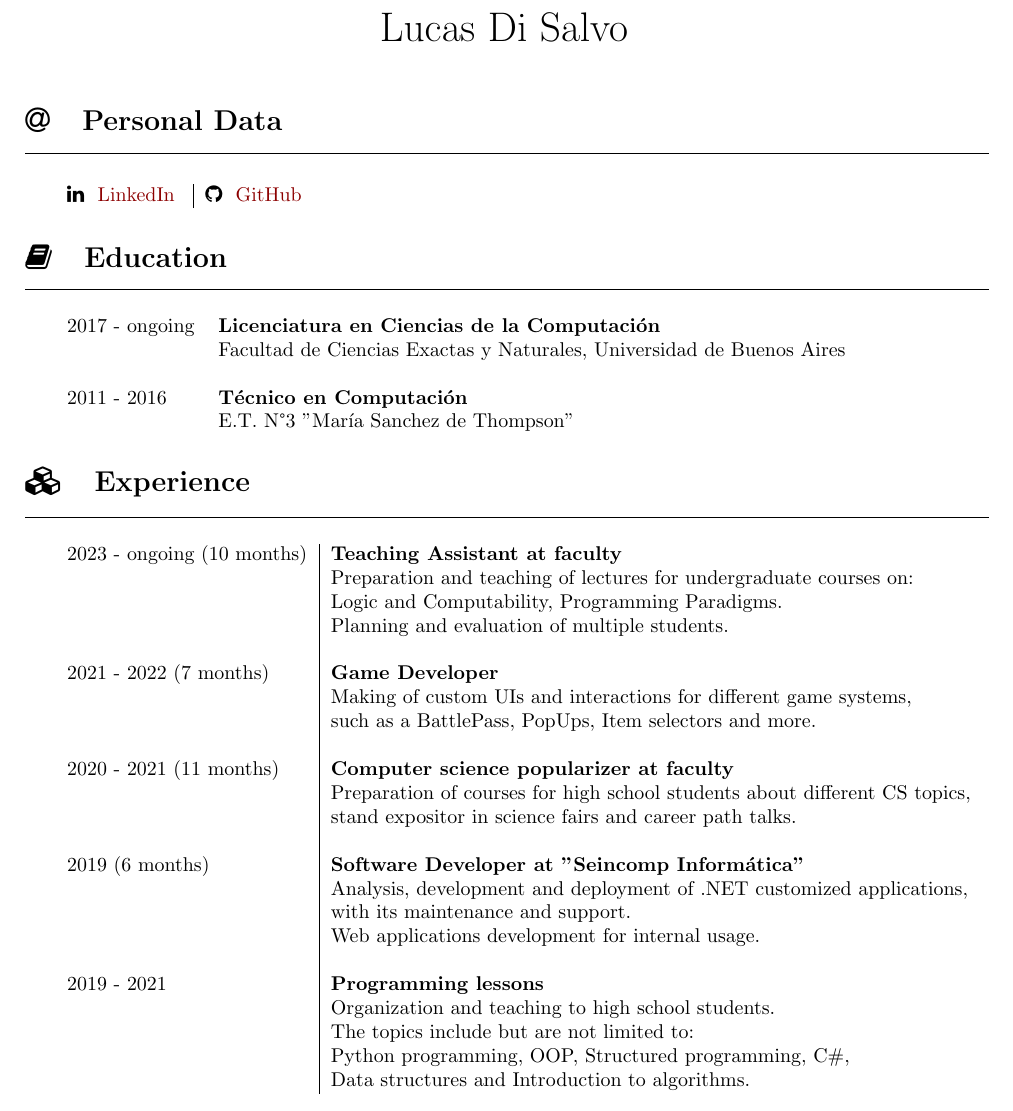
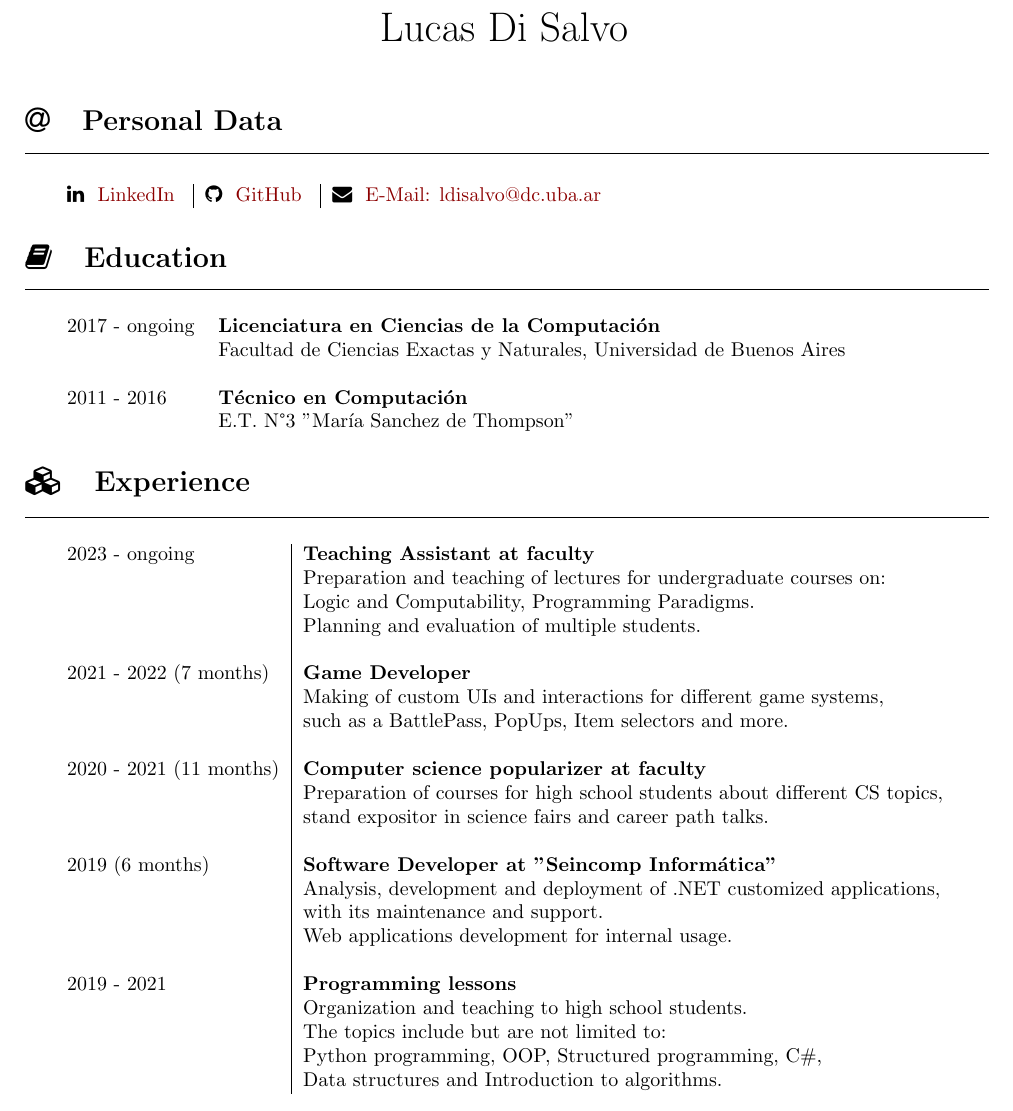
Before and after one commit to lucasDS-0/Resume, a LaTeX CV (LDS_CV.tex): part of page 1 of 2, cut so that both start at the same text. Compiled offline with pdfLaTeX.

Commit message:
minor update

```diff
--- a/LDS_CV.tex
+++ b/LDS_CV.tex
@@ -37,9 +37,10 @@
 \newline
 \
 
-\begin{tabular}{l | l}
+\begin{tabular}{l | l | l}
       \faLinkedin ~ \href{https://www.linkedin.com/in/lucas-di-salvo-6578b915a}{LinkedIn} \
-     & \faGithub ~ \href{https://github.com/lucasDS-0}{GitHub}
+     & \faGithub ~ \href{https://github.com/lucasDS-0}{GitHub}  \
+     & \faEnvelope ~ \href{mailto:ldisalvo@dc.uba.ar}{E-Mail: ldisalvo@dc.uba.ar}
 \end{tabular}
 
 \section*{\faBook ~~ Education}
@@ -64,7 +65,7 @@
 \
 
 \begin{tabular}{l | l}
-    2023 - ongoing (10 months) & \textbf{Teaching Assistant at faculty} \\
+    2023 - ongoing  & \textbf{Teaching Assistant at faculty} \\
                             & Preparation and teaching of lectures for undergraduate courses on: \\
                             & Logic and Computability, Programming Paradigms. \\
                             & Planning and evaluation of multiple students. \\
```
Also changed, not shown: LDS_CV.pdf.
